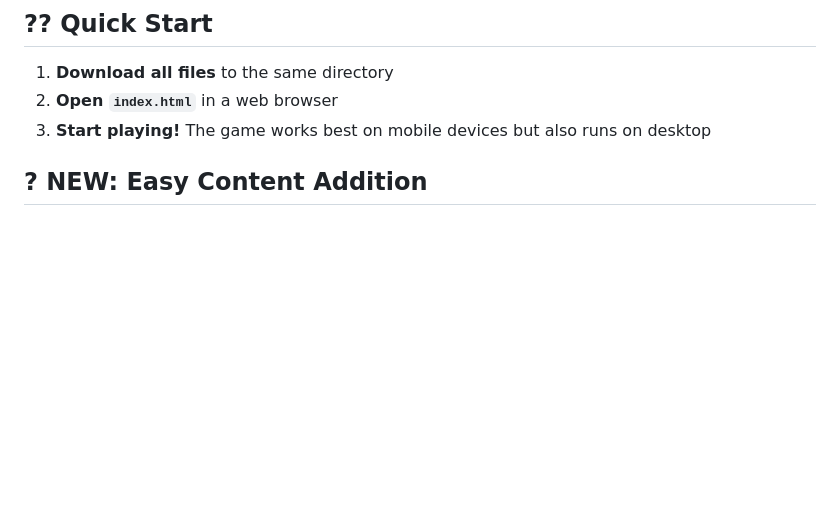
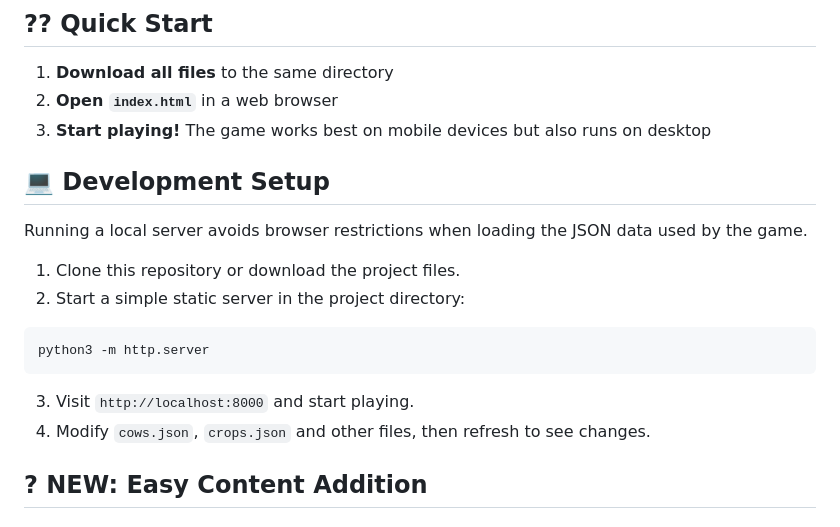
Before and after one commit to brentjlaf/moodswings, a Markdown page: README.md, the part around the change. GitHub-like rendering; blank space fills up the shorter version.

Commit message:
docs: add development setup section

````diff
--- a/README.md
+++ b/README.md
@@ -24,6 +24,20 @@ moo-d-swings/
 1. **Download all files** to the same directory
 2. **Open `index.html`** in a web browser
 3. **Start playing!** The game works best on mobile devices but also runs on desktop
+
+## 💻 Development Setup
+
+Running a local server avoids browser restrictions when loading the JSON data used by the game.
+
+1. Clone this repository or download the project files.
+2. Start a simple static server in the project directory:
+
+```bash
+python3 -m http.server
+```
+
+3. Visit `http://localhost:8000` and start playing.
+4. Modify `cows.json`, `crops.json` and other files, then refresh to see changes.
 
 ## ? **NEW: Easy Content Addition**
 
````
